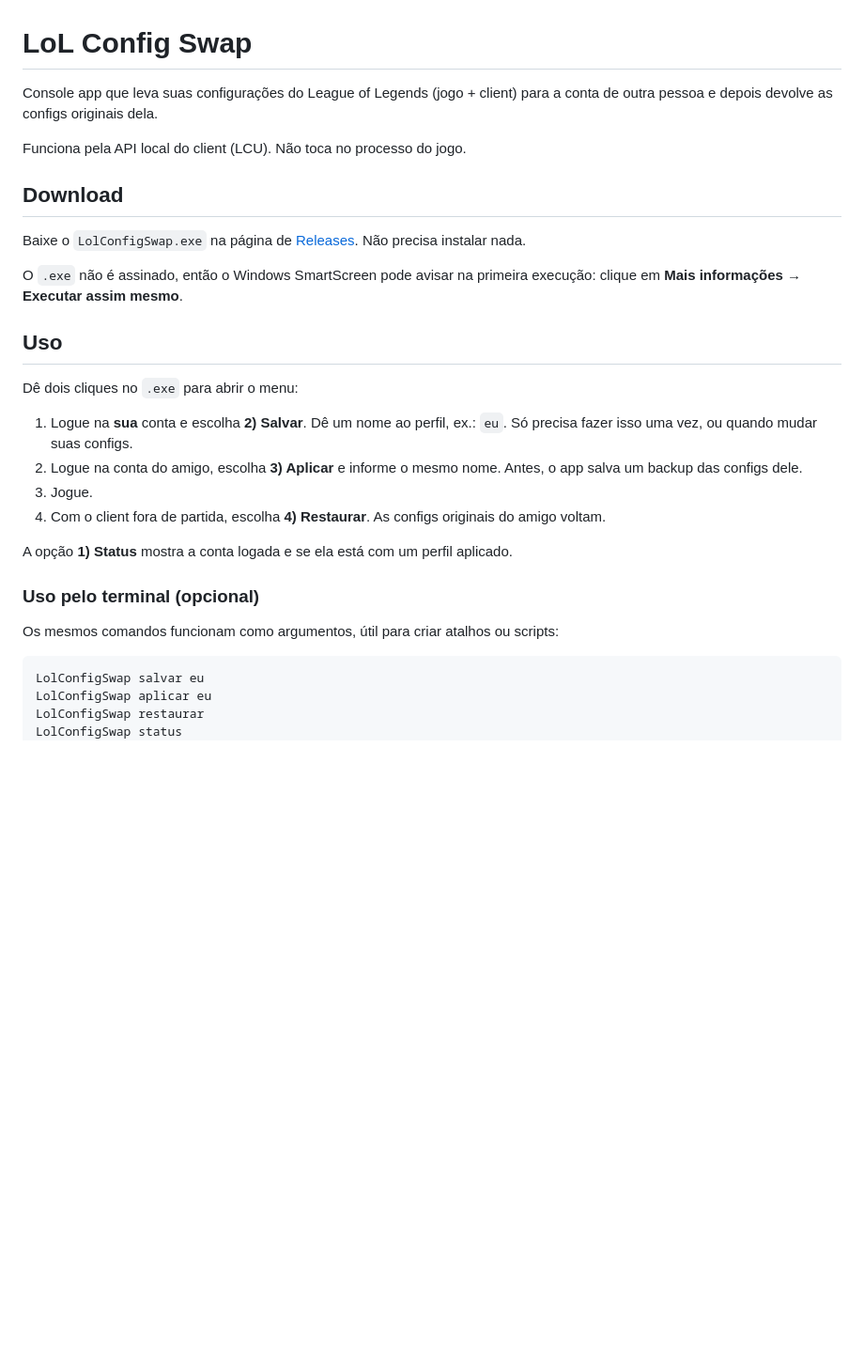
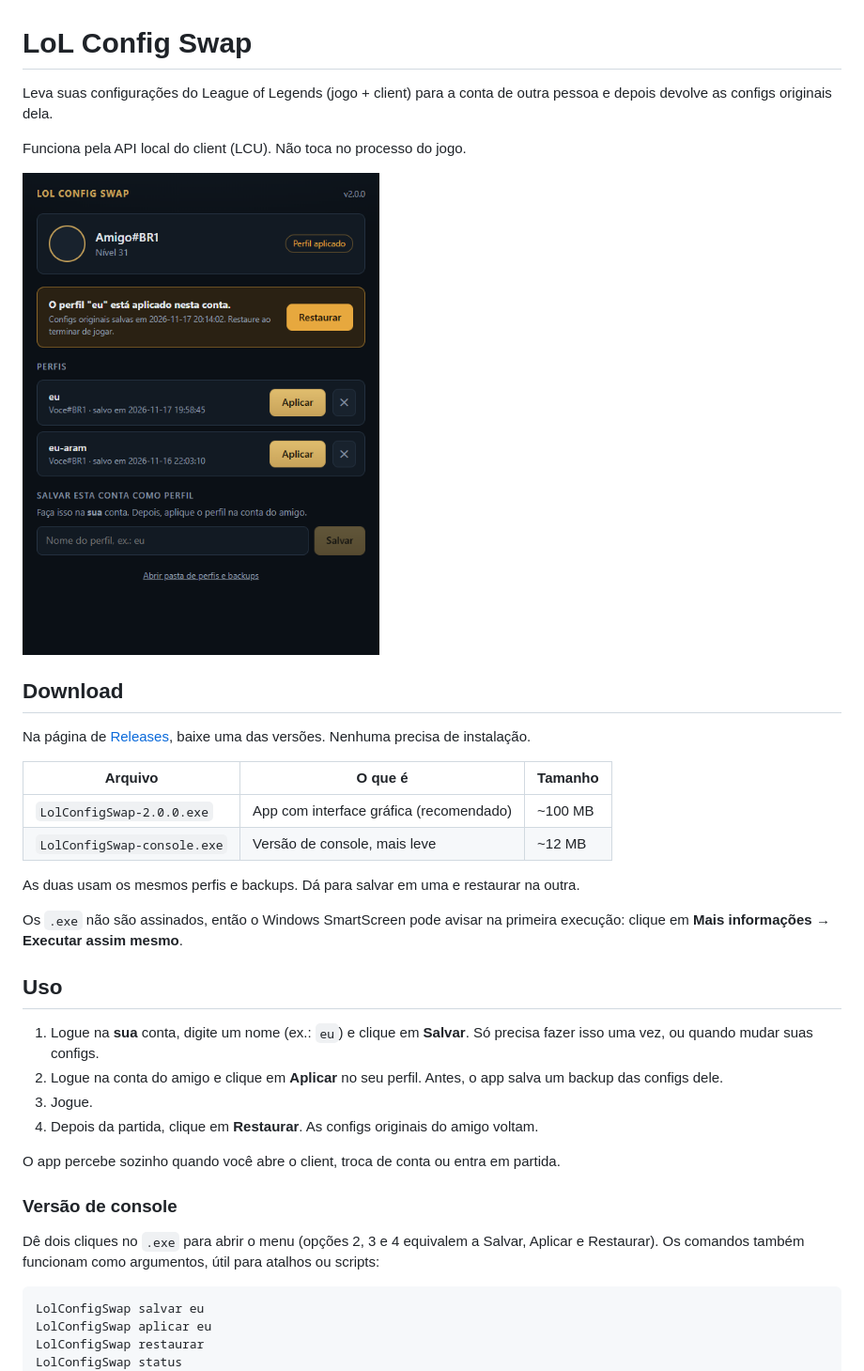
Before and after one commit to sandrorrenzzo/lol-config-swap, a Markdown page: README.md, the part around one of its changes. Shown at 94% size. Rendered like a GitHub page; pictures changed too: docs/tela.png (added); blank space fills up the shorter version.

Commit message:
feat(app): interface grafica em Electron (v2.0.0)
Mesma logica do console portada para JS, com os mesmos perfis e backups.
Detecta client, conta e partida sozinho; empacotado como .exe portatil.

````diff
--- a/README.md
+++ b/README.md
@@ -1,29 +1,36 @@
 # LoL Config Swap
 
-Console app que leva suas configurações do League of Legends (jogo + client) para a conta de outra pessoa e depois devolve as configs originais dela.
+Leva suas configurações do League of Legends (jogo + client) para a conta de outra pessoa e depois devolve as configs originais dela.
 
 Funciona pela API local do client (LCU). Não toca no processo do jogo.
 
+<img src="docs/tela.png" alt="Tela do LoL Config Swap com um perfil aplicado na conta de um amigo" width="380">
+
 ## Download
 
-Baixe o `LolConfigSwap.exe` na página de [Releases](../../releases/latest). Não precisa instalar nada.
+Na página de [Releases](../../releases/latest), baixe uma das versões. Nenhuma precisa de instalação.
 
-O `.exe` não é assinado, então o Windows SmartScreen pode avisar na primeira execução: clique em **Mais informações → Executar assim mesmo**.
+| Arquivo | O que é | Tamanho |
+| --- | --- | --- |
+| `LolConfigSwap-2.0.0.exe` | App com interface gráfica (recomendado) | ~100 MB |
+| `LolConfigSwap-console.exe` | Versão de console, mais leve | ~12 MB |
+
+As duas usam os mesmos perfis e backups. Dá para salvar em uma e restaurar na outra.
+
+Os `.exe` não são assinados, então o Windows SmartScreen pode avisar na primeira execução: clique em **Mais informações → Executar assim mesmo**.
 
 ## Uso
 
-Dê dois cliques no `.exe` para abrir o menu:
+1. Logue na **sua** conta, digite um nome (ex.: `eu`) e clique em **Salvar**. Só precisa fazer isso uma vez, ou quando mudar suas configs.
+2. Logue na conta do amigo e clique em **Aplicar** no seu perfil. Antes, o app salva um backup das configs dele.
+3. Jogue.
+4. Depois da partida, clique em **Restaurar**. As configs originais do amigo voltam.
 
-1. Logue na **sua** conta e escolha **2) Salvar**. Dê um nome ao perfil, ex.: `eu`. Só precisa fazer isso uma vez, ou quando mudar suas configs.
-2. Logue na conta do amigo, escolha **3) Aplicar** e informe o mesmo nome. Antes, o app salva um backup das configs dele.
-3. Jogue.
-4. Com o client fora de partida, escolha **4) Restaurar**. As configs originais do amigo voltam.
+O app percebe sozinho quando você abre o client, troca de conta ou entra em partida.
 
-A opção **1) Status** mostra a conta logada e se ela está com um perfil aplicado.
+### Versão de console
 
-### Uso pelo terminal (opcional)
-
-Os mesmos comandos funcionam como argumentos, útil para criar atalhos ou scripts:
+Dê dois cliques no `.exe` para abrir o menu (opções 2, 3 e 4 equivalem a Salvar, Aplicar e Restaurar). Os comandos também funcionam como argumentos, útil para atalhos ou scripts:
 
 ```bash
 LolConfigSwap salvar eu
````
Also changed, not shown: other parts of README.md (+9 -3 lines), 13 other files.
